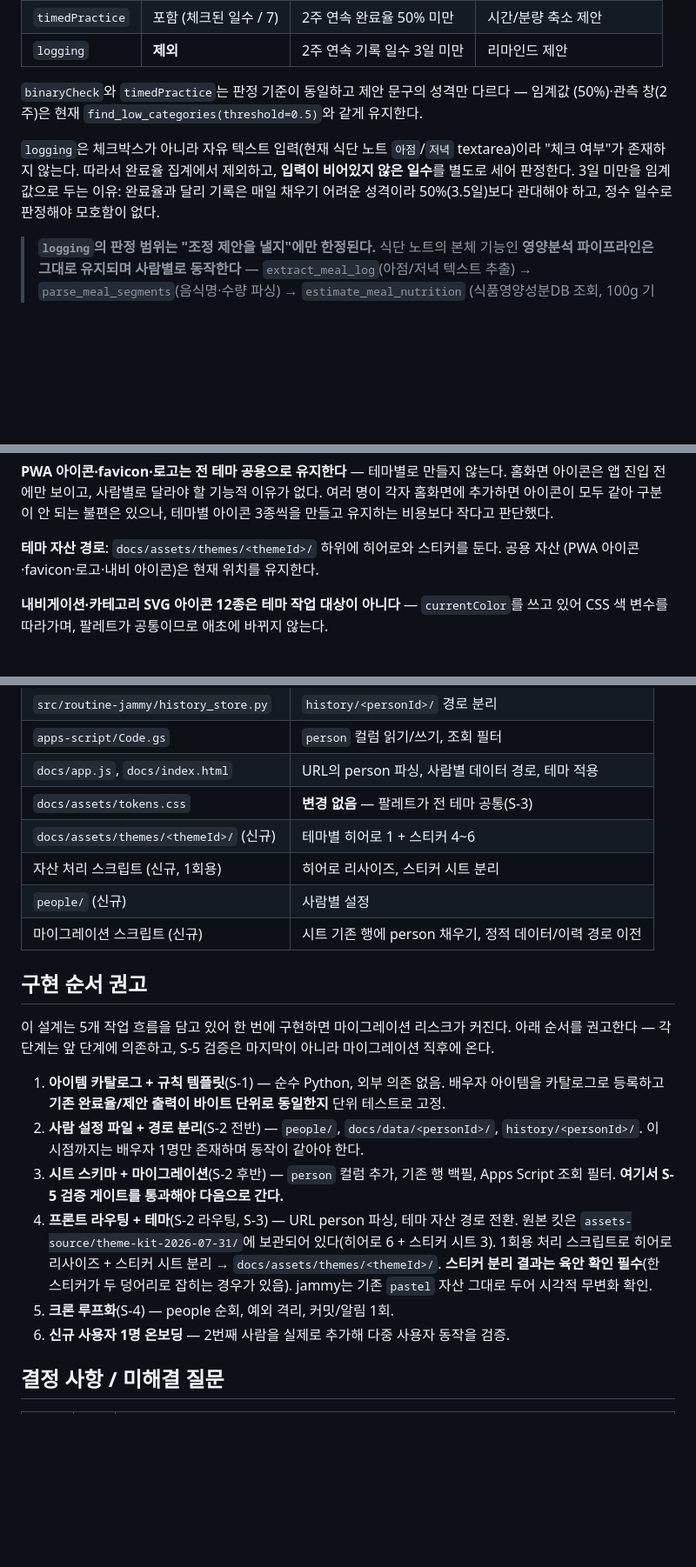
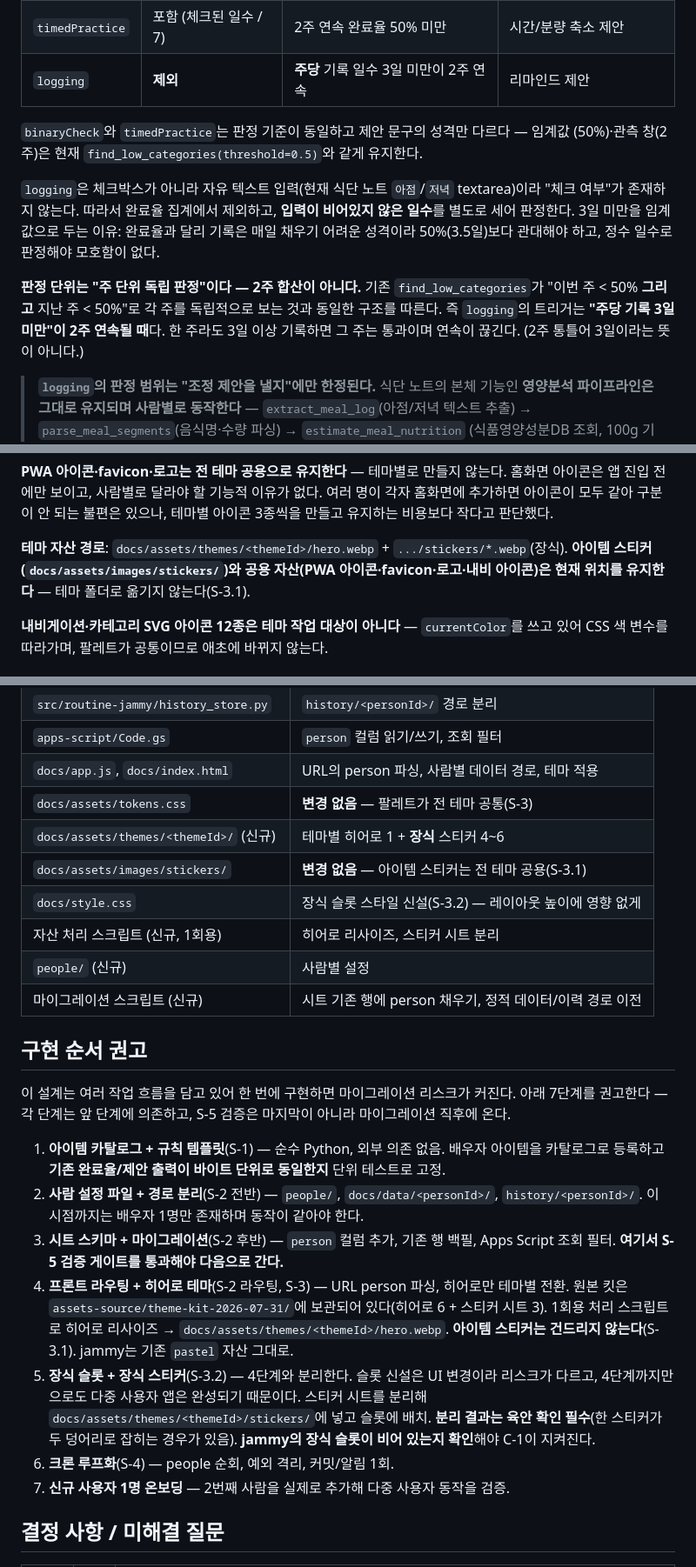
Before and after one commit to eldanscript/routine-jammy, a Markdown page: specs/2026-07-30-multi-person-generalization-design.md, 3 parts joined by grey strips. Shown at 87% size. Drawn GitHub-style; blank space fills up the shorter version.

```diff
--- a/specs/2026-07-30-multi-person-generalization-design.md
+++ b/specs/2026-07-30-multi-person-generalization-design.md
@@ -68,7 +68,7 @@ _SUGGESTIONS = {"바이올린": "...", "간식섭취": "..."}
 |---|---|---|---|
 | `binaryCheck` | 포함 (체크된 일수 / 7) | 2주 연속 완료율 50% 미만 | 완화 제안 (현재 로직과 동일) |
 | `timedPractice` | 포함 (체크된 일수 / 7) | 2주 연속 완료율 50% 미만 | 시간/분량 축소 제안 |
-| `logging` | **제외** | 2주 연속 기록 일수 3일 미만 | 리마인드 제안 |
+| `logging` | **제외** | **주당** 기록 일수 3일 미만이 2주 연속 | 리마인드 제안 |
 
 `binaryCheck`와 `timedPractice`는 판정 기준이 동일하고 제안 문구의 성격만 다르다 — 임계값
 (50%)·관측 창(2주)은 현재 `find_low_categories(threshold=0.5)`와 같게 유지한다.
@@ -77,6 +77,11 @@ _SUGGESTIONS = {"바이올린": "...", "간식섭취": "..."}
 "체크 여부"가 존재하지 않는다. 따라서 완료율 집계에서 제외하고, **입력이 비어있지 않은
 일수**를 별도로 세어 판정한다. 3일 미만을 임계값으로 두는 이유: 완료율과 달리 기록은 매일
 채우기 어려운 성격이라 50%(3.5일)보다 관대해야 하고, 정수 일수로 판정해야 모호함이 없다.
+
+**판정 단위는 "주 단위 독립 판정"이다 — 2주 합산이 아니다.** 기존 `find_low_categories`가
+"이번 주 < 50% **그리고** 지난 주 < 50%"로 각 주를 독립적으로 보는 것과 동일한 구조를
+따른다. 즉 `logging`의 트리거는 **"주당 기록 3일 미만"이 2주 연속될 때**다. 한 주라도 3일
+이상 기록하면 그 주는 통과이며 연속이 끊긴다. (2주 통틀어 3일이라는 뜻이 아니다.)
 
 > **`logging`의 판정 범위는 "조정 제안을 낼지"에만 한정된다.** 식단 노트의 본체 기능인
 > **영양분석 파이프라인은 그대로 유지되며 사람별로 동작한다** — `extract_meal_log`(아점/저녁
@@ -182,8 +228,9 @@ _SUGGESTIONS = {"바이올린": "...", "간식섭취": "..."}
 홈화면에 추가하면 아이콘이 모두 같아 구분이 안 되는 불편은 있으나, 테마별 아이콘 3종씩을
 만들고 유지하는 비용보다 작다고 판단했다.
 
-**테마 자산 경로**: `docs/assets/themes/<themeId>/` 하위에 히어로와 스티커를 둔다. 공용 자산
-(PWA 아이콘·favicon·로고·내비 아이콘)은 현재 위치를 유지한다.
+**테마 자산 경로**: `docs/assets/themes/<themeId>/hero.webp` + `.../stickers/*.webp`(장식).
+**아이템 스티커(`docs/assets/images/stickers/`)와 공용 자산(PWA 아이콘·favicon·로고·내비
+아이콘)은 현재 위치를 유지한다** — 테마 폴더로 옮기지 않는다(S-3.1).
 
 **내비게이션·카테고리 SVG 아이콘 12종은 테마 작업 대상이 아니다** — `currentColor`를 쓰고
 있어 CSS 색 변수를 따라가며, 팔레트가 공통이므로 애초에 바뀌지 않는다.
@@ -217,14 +264,16 @@ _SUGGESTIONS = {"바이올린": "...", "간식섭취": "..."}
 | `apps-script/Code.gs` | `person` 컬럼 읽기/쓰기, 조회 필터 |
 | `docs/app.js`, `docs/index.html` | URL의 person 파싱, 사람별 데이터 경로, 테마 적용 |
 | `docs/assets/tokens.css` | **변경 없음** — 팔레트가 전 테마 공통(S-3) |
-| `docs/assets/themes/<themeId>/` (신규) | 테마별 히어로 1 + 스티커 4~6 |
+| `docs/assets/themes/<themeId>/` (신규) | 테마별 히어로 1 + **장식** 스티커 4~6 |
+| `docs/assets/images/stickers/` | **변경 없음** — 아이템 스티커는 전 테마 공용(S-3.1) |
+| `docs/style.css` | 장식 슬롯 스타일 신설(S-3.2) — 레이아웃 높이에 영향 없게 |
 | 자산 처리 스크립트 (신규, 1회용) | 히어로 리사이즈, 스티커 시트 분리 |
 | `people/` (신규) | 사람별 설정 |
 | 마이그레이션 스크립트 (신규) | 시트 기존 행에 person 채우기, 정적 데이터/이력 경로 이전 |
 
 ## 구현 순서 권고
 
-이 설계는 5개 작업 흐름을 담고 있어 한 번에 구현하면 마이그레이션 리스크가 커진다. 아래 순서를
+이 설계는 여러 작업 흐름을 담고 있어 한 번에 구현하면 마이그레이션 리스크가 커진다. 아래 7단계를
 권고한다 — 각 단계는 앞 단계에 의존하고, S-5 검증은 마지막이 아니라 마이그레이션 직후에 온다.
 
 1. **아이템 카탈로그 + 규칙 템플릿**(S-1) — 순수 Python, 외부 의존 없음. 배우자 아이템을
@@ -233,13 +282,17 @@ _SUGGESTIONS = {"바이올린": "...", "간식섭취": "..."}
    `history/<personId>/`. 이 시점까지는 배우자 1명만 존재하며 동작이 같아야 한다.
 3. **시트 스키마 + 마이그레이션**(S-2 후반) — `person` 컬럼 추가, 기존 행 백필,
    Apps Script 조회 필터. **여기서 S-5 검증 게이트를 통과해야 다음으로 간다.**
-4. **프론트 라우팅 + 테마**(S-2 라우팅, S-3) — URL person 파싱, 테마 자산 경로 전환.
+4. **프론트 라우팅 + 히어로 테마**(S-2 라우팅, S-3) — URL person 파싱, 히어로만 테마별 전환.
    원본 킷은 `assets-source/theme-kit-2026-07-31/`에 보관되어 있다(히어로 6 + 스티커 시트 3).
-   1회용 처리 스크립트로 히어로 리사이즈 + 스티커 시트 분리 → `docs/assets/themes/<themeId>/`.
-   **스티커 분리 결과는 육안 확인 필수**(한 스티커가 두 덩어리로 잡히는 경우가 있음).
-   jammy는 기존 `pastel` 자산 그대로 두어 시각적 무변화 확인.
-5. **크론 루프화**(S-4) — people 순회, 예외 격리, 커밋/알림 1회.
-6. **신규 사용자 1명 온보딩** — 2번째 사람을 실제로 추가해 다중 사용자 동작을 검증.
+   1회용 처리 스크립트로 히어로 리사이즈 → `docs/assets/themes/<themeId>/hero.webp`.
+   **아이템 스티커는 건드리지 않는다**(S-3.1). jammy는 기존 `pastel` 자산 그대로.
+5. **장식 슬롯 + 장식 스티커**(S-3.2) — 4단계와 분리한다. 슬롯 신설은 UI 변경이라
+   리스크가 다르고, 4단계까지만으로도 다중 사용자 앱은 완성되기 때문이다. 스티커 시트를
+   분리해 `docs/assets/themes/<themeId>/stickers/`에 넣고 슬롯에 배치.
+   **분리 결과는 육안 확인 필수**(한 스티커가 두 덩어리로 잡히는 경우가 있음).
+   **jammy의 장식 슬롯이 비어 있는지 확인**해야 C-1이 지켜진다.
+6. **크론 루프화**(S-4) — people 순회, 예외 격리, 커밋/알림 1회.
+7. **신규 사용자 1명 온보딩** — 2번째 사람을 실제로 추가해 다중 사용자 동작을 검증.
 
 ## 결정 사항 / 미해결 질문
 
```
Also changed, not shown: other parts of specs/2026-07-30-multi-person-generalization-design.md (+46 -5 lines).
